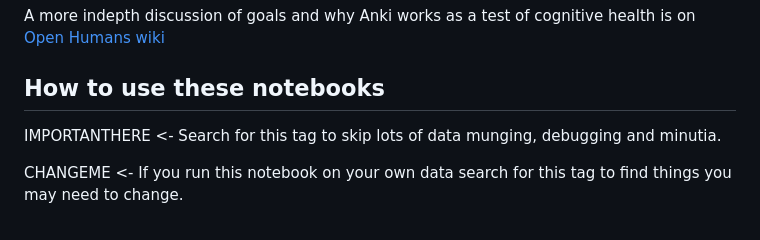
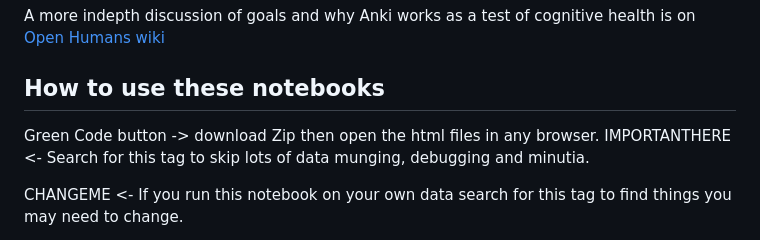
Before and after one commit to ran88dom99/Flashcards-as-Cognitive-Test, a Markdown page: README.md, the part around the change. GitHub-like rendering.

Commit message:
Update README.md
mini instruciton update

```diff
--- a/README.md
+++ b/README.md
@@ -4,6 +4,7 @@ A more indepth discussion of goals and why Anki works as a test of cognitive hea
 
 
 ## How to use these notebooks
+Green Code button ->  download Zip then open the html files in any browser.
 IMPORTANTHERE \<- Search for this tag to skip lots of data munging,
 debugging and minutia.
 
```
